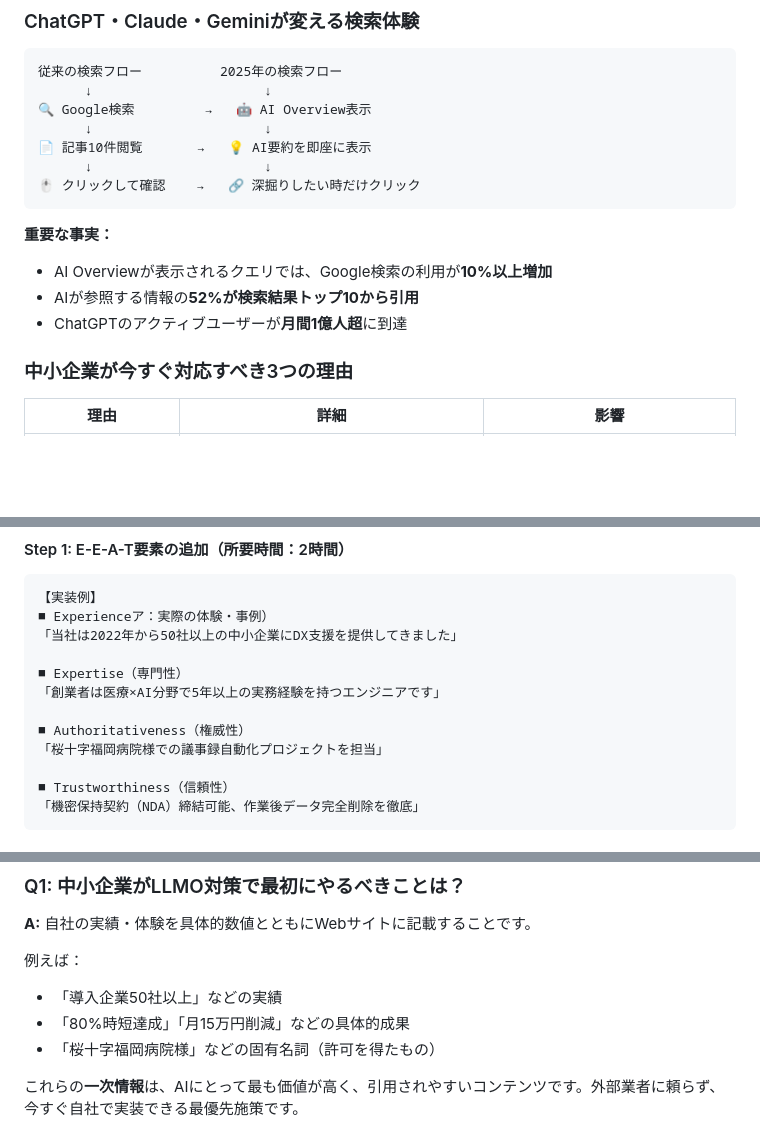
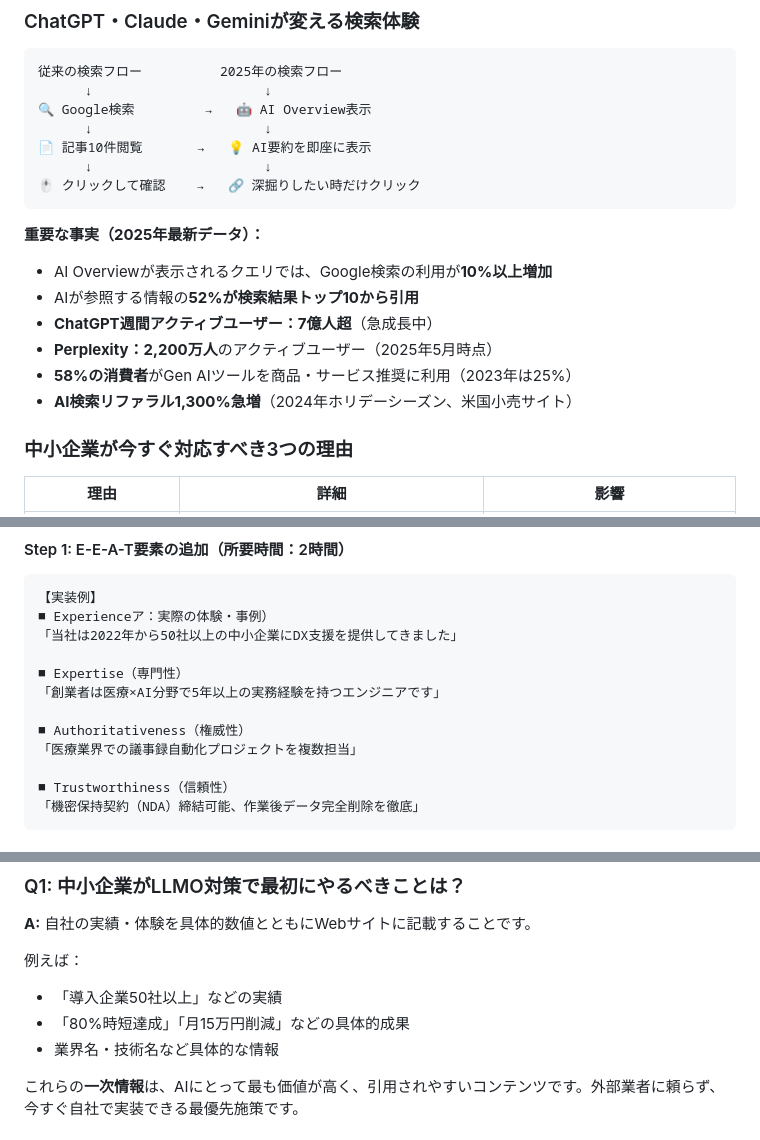
Before and after one commit to infoHiroki/infohiroki-go, a Markdown page: articles/2025-10-05-sme-llmo-practical-guide.md, 3 parts joined by grey strips. Rendered like a GitHub page; blank space fills up the shorter version.

````diff
--- a/articles/2025-10-05-sme-llmo-practical-guide.md
+++ b/articles/2025-10-05-sme-llmo-practical-guide.md
@@ -20,10 +20,13 @@
 🖱️ クリックして確認    →   🔗 深掘りしたい時だけクリック
 ```
 
-**重要な事実：**
+**重要な事実（2025年最新データ）：**
 - AI Overviewが表示されるクエリでは、Google検索の利用が**10%以上増加**
 - AIが参照する情報の**52%が検索結果トップ10から引用**
-- ChatGPTのアクティブユーザーが**月間1億人超**に到達
+- **ChatGPT週間アクティブユーザー：7億人超**（急成長中）
+- **Perplexity：2,200万人**のアクティブユーザー（2025年5月時点）
+- **58%の消費者**がGen AIツールを商品・サービス推奨に利用（2023年は25%）
+- **AI検索リファラル1,300%急増**（2024年ホリデーシーズン、米国小売サイト）
 
 ### 中小企業が今すぐ対応すべき3つの理由
 
@@ -165,7 +168,7 @@ AI音声文字起こしシステム導入
 「創業者は医療×AI分野で5年以上の実務経験を持つエンジニアです」
 
 ■ Authoritativeness（権威性）
-「桜十字福岡病院様での議事録自動化プロジェクトを担当」
+「医療業界での議事録自動化プロジェクトを複数担当」
 
 ■ Trustworthiness（信頼性）
 「機密保持契約（NDA）締結可能、作業後データ完全削除を徹底」
@@ -435,7 +398,7 @@ LLMO最適化サイクル（週次推奨）
 例えば：
 - 「導入企業50社以上」などの実績
 - 「80%時短達成」「月15万円削減」などの具体的成果
-- 「桜十字福岡病院様」などの固有名詞（許可を得たもの）
+- 業界名・技術名など具体的な情報
 
 これらの**一次情報**は、AIにとって最も価値が高く、引用されやすいコンテンツです。外部業者に頼らず、今すぐ自社で実装できる最優先施策です。
 
````
Also changed, not shown: other parts of articles/2025-10-05-sme-llmo-practical-guide.md (+51 -91 lines).
